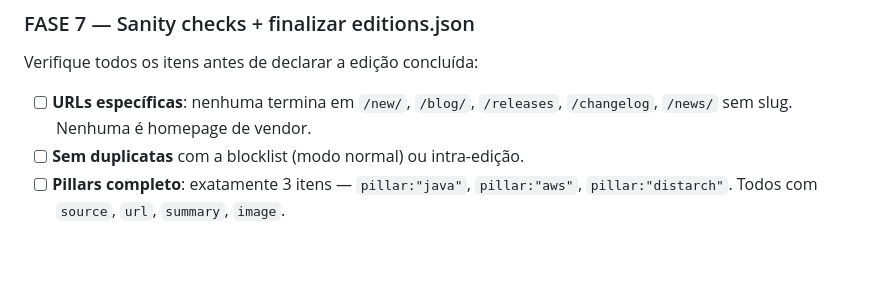
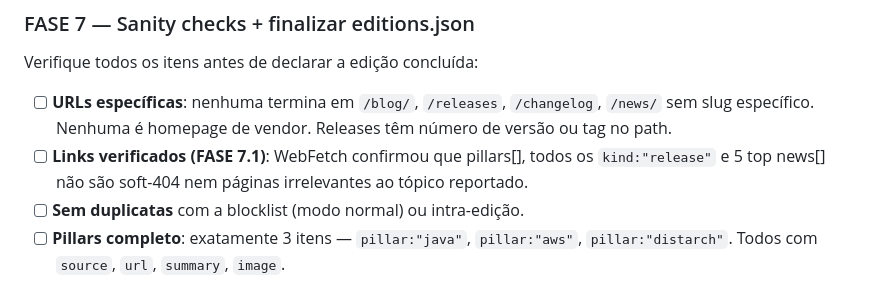
Before and after one commit to cesarschutz/noticias-dev-arq, a Markdown page: skills/csr-news-daily.md, the part around one of its changes. Rendered like a GitHub page; blank space fills up the shorter version.

```diff
--- a/skills/csr-news-daily.md
+++ b/skills/csr-news-daily.md
@@ -744,7 +747,8 @@ Meta: `pillars[]` 3/3 com `image`; `news[]` ≥80% com `image`.
 
 Verifique todos os itens antes de declarar a edição concluída:
 
-- [ ] **URLs específicas**: nenhuma termina em `/new/`, `/blog/`, `/releases`, `/changelog`, `/news/` sem slug. Nenhuma é homepage de vendor.
+- [ ] **URLs específicas**: nenhuma termina em `/blog/`, `/releases`, `/changelog`, `/news/` sem slug específico. Nenhuma é homepage de vendor. Releases têm número de versão ou tag no path.
+- [ ] **Links verificados (FASE 7.1)**: WebFetch confirmou que pillars[], todos os `kind:"release"` e 5 top news[] não são soft-404 nem páginas irrelevantes ao tópico reportado.
 - [ ] **Sem duplicatas** com a blocklist (modo normal) ou intra-edição.
 - [ ] **Pillars completo**: exatamente 3 itens — `pillar:"java"`, `pillar:"aws"`, `pillar:"distarch"`. Todos com `source`, `url`, `summary`, `image`.
 - [ ] **Consistência pillar vs category**: `pillar:"java"` → `category:"backend"`; `pillar:"aws"` → `category:"aws"`; `pillar:"distarch"` → `category:"distarch"`.
```
Also changed, not shown: other parts of skills/csr-news-daily.md (+31 -4 lines).
